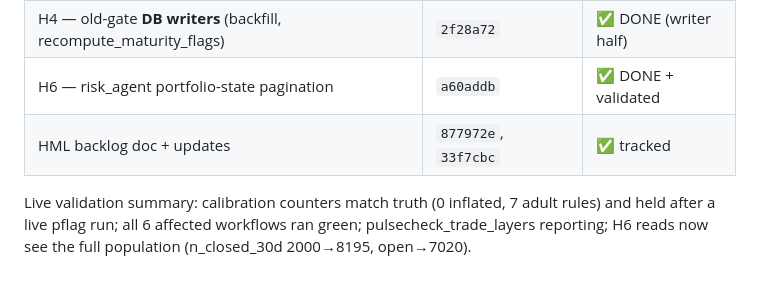
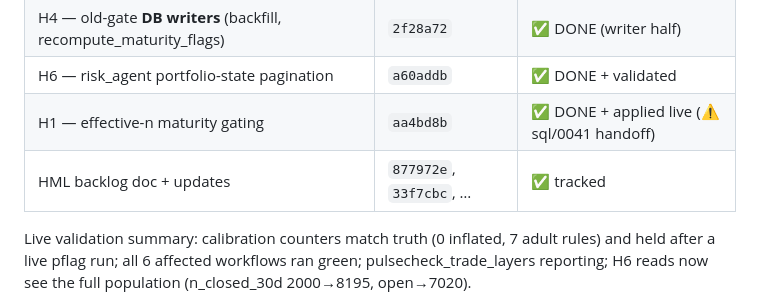
Before and after one commit to nishantgupta83/stock_app, a Markdown page: docs/findings/2026-06-12_e2e-review.md, the part around the change. Drawn GitHub-style.

```diff
--- a/docs/findings/2026-06-12_e2e-review.md
+++ b/docs/findings/2026-06-12_e2e-review.md
@@ -21,7 +21,8 @@ open item is a separate PR with its own measurement gate (one-behavior-per-PR).
 | H3 — streaming-mean / counter corruption | (in C1 + `2f28a72`) | ✅ DONE (subsumed) |
 | H4 — old-gate **DB writers** (backfill, recompute_maturity_flags) | `2f28a72` | ✅ DONE (writer half) |
 | H6 — risk_agent portfolio-state pagination | `a60addb` | ✅ DONE + validated |
-| HML backlog doc + updates | `877972e`, `33f7cbc` | ✅ tracked |
+| H1 — effective-n maturity gating | `aa4bd8b` | ✅ DONE + applied live (⚠️ sql/0041 handoff) |
+| HML backlog doc + updates | `877972e`, `33f7cbc`, … | ✅ tracked |
 
 Live validation summary: calibration counters match truth (0 inflated, 7 adult
 rules) and held after a live pflag run; all 6 affected workflows ran green;
```
Also changed, not shown: docs/findings/2026-06-12_remaining-prs.md (+20 -3 lines).
